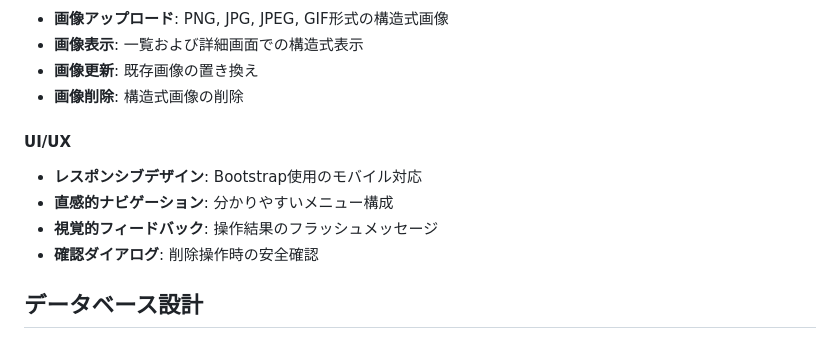
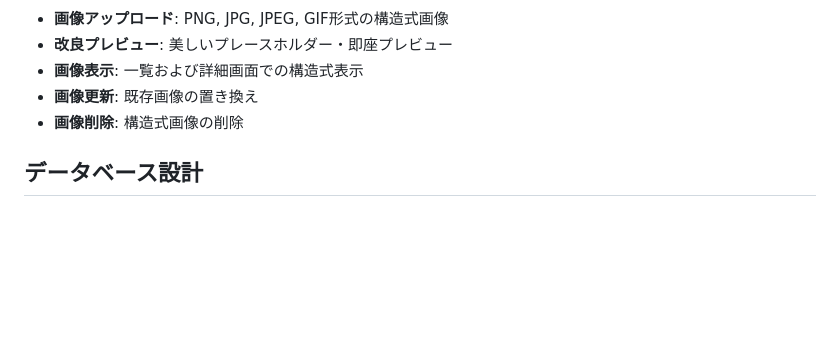
Before and after one commit to hashi-yu/py-compound-manager, a Markdown page: README.md, the part around one of its changes. Drawn GitHub-style; blank space fills up the shorter version.

```diff
--- a/README.md
+++ b/README.md
@@ -36,13 +72,8 @@
 - **画像アップロード**: PNG, JPG, JPEG, GIF形式の構造式画像
+- **改良プレビュー**: 美しいプレースホルダー・即座プレビュー
 - **画像表示**: 一覧および詳細画面での構造式表示
 - **画像更新**: 既存画像の置き換え
 - **画像削除**: 構造式画像の削除
-
-#### UI/UX
-- **レスポンシブデザイン**: Bootstrap使用のモバイル対応
-- **直感的ナビゲーション**: 分かりやすいメニュー構成
-- **視覚的フィードバック**: 操作結果のフラッシュメッセージ
-- **確認ダイアログ**: 削除操作時の安全確認
 
 ## データベース設計
 
```
Also changed, not shown: other parts of README.md (+82 -22 lines).
